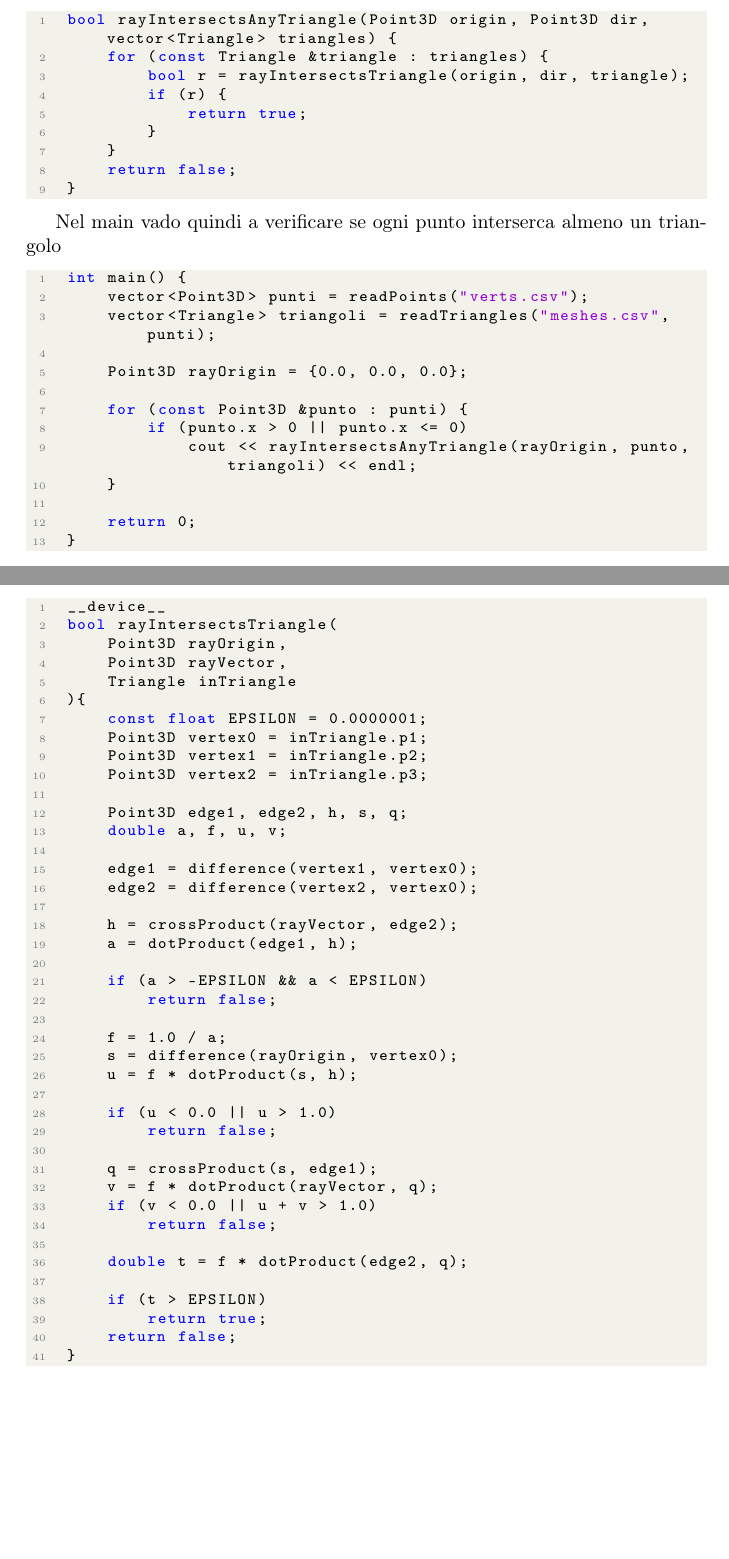
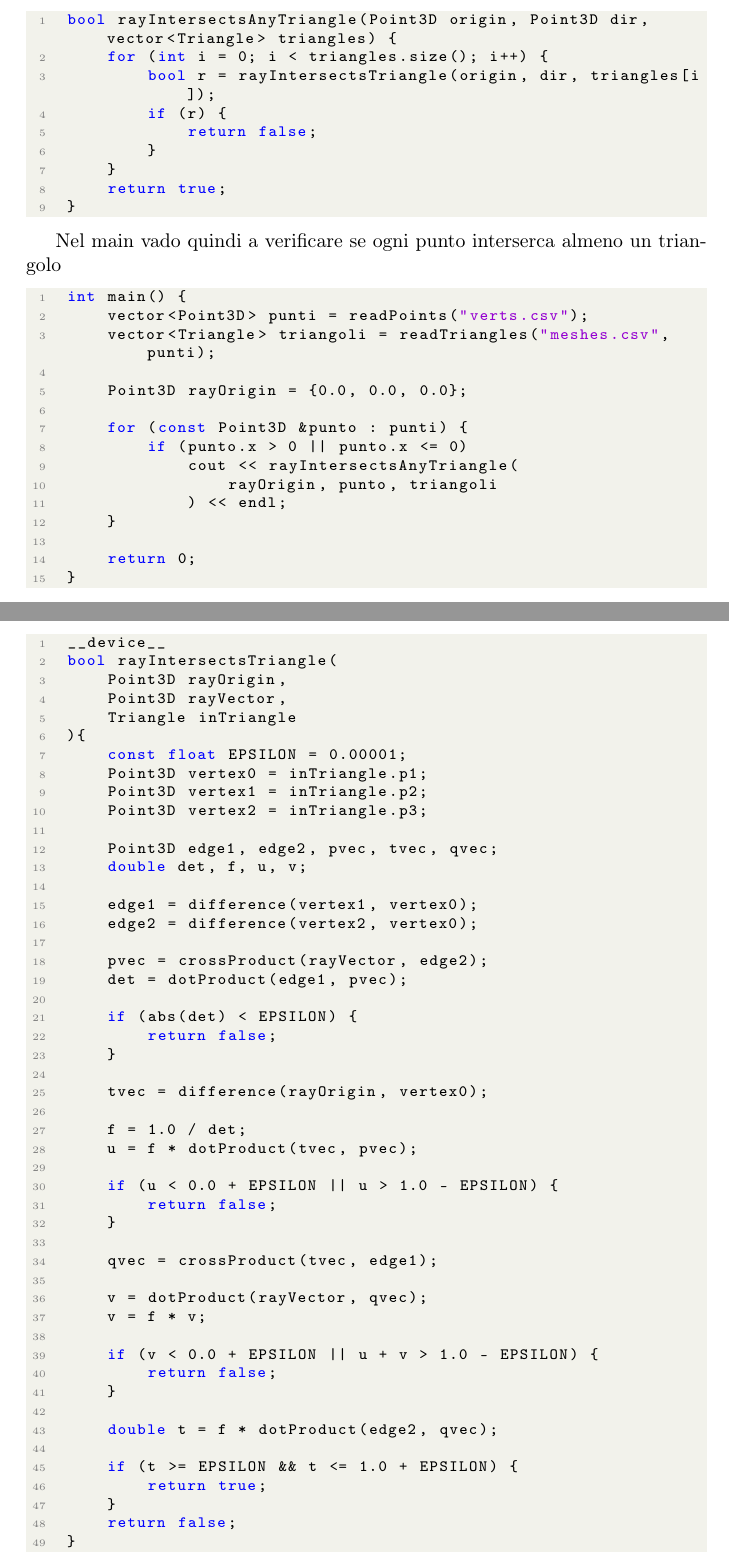
Before and after one commit to Zexal0807/progettoPP, a LaTeX document (progetto.tex): two parts of pages 9 and 14 of 18 before the commit and two parts of pages 9 and 13 of 17 after it, joined at a grey line, cut so that both start at the same text, the shorter picture padded with empty space. Compiled offline with pdfLaTeX.

```diff
--- a/progetto.tex
+++ b/progetto.tex
@@ -358,13 +365,13 @@
 
 \begin{lstlisting}[language=c++]
     bool rayIntersectsAnyTriangle(Point3D origin, Point3D dir, vector<Triangle> triangles) {
-        for (const Triangle &triangle : triangles) {
-            bool r = rayIntersectsTriangle(origin, dir, triangle);
+        for (int i = 0; i < triangles.size(); i++) {
+            bool r = rayIntersectsTriangle(origin, dir, triangles[i]);
             if (r) {
-                return true;
+                return false;
             }
         }
-        return false;
+        return true;
     }
 \end{lstlisting}
 
@@ -584,39 +596,47 @@
         Point3D rayVector,
         Triangle inTriangle
     ){
-        const float EPSILON = 0.0000001;
+        const float EPSILON = 0.00001;
         Point3D vertex0 = inTriangle.p1;
         Point3D vertex1 = inTriangle.p2;
         Point3D vertex2 = inTriangle.p3;
 
-        Point3D edge1, edge2, h, s, q;
-        double a, f, u, v;
+        Point3D edge1, edge2, pvec, tvec, qvec;
+        double det, f, u, v;
 
         edge1 = difference(vertex1, vertex0);
         edge2 = difference(vertex2, vertex0);
 
-        h = crossProduct(rayVector, edge2);
-        a = dotProduct(edge1, h);
+        pvec = crossProduct(rayVector, edge2);
+        det = dotProduct(edge1, pvec);
 
-        if (a > -EPSILON && a < EPSILON)
+        if (abs(det) < EPSILON) {
             return false;
+        }
 
-        f = 1.0 / a;
-        s = difference(rayOrigin, vertex0);
-        u = f * dotProduct(s, h);
+        tvec = difference(rayOrigin, vertex0);
 
-        if (u < 0.0 || u > 1.0)
+        f = 1.0 / det;
+        u = f * dotProduct(tvec, pvec);
+
+        if (u < 0.0 + EPSILON || u > 1.0 - EPSILON) {
             return false;
+        }
 
-        q = crossProduct(s, edge1);
-        v = f * dotProduct(rayVector, q);
-        if (v < 0.0 || u + v > 1.0)
+        qvec = crossProduct(tvec, edge1);
+
+        v = dotProduct(rayVector, qvec);
+        v = f * v;
+
+        if (v < 0.0 + EPSILON || u + v > 1.0 - EPSILON) {
             return false;
+        }
 
-        double t = f * dotProduct(edge2, q);
+        double t = f * dotProduct(edge2, qvec);
 
-        if (t > EPSILON)
+        if (t >= EPSILON && t <= 1.0 + EPSILON) {
             return true;
+        }
         return false;
     }
 \end{lstlisting}
```
Also changed, not shown: progetto.pdf, progetto.tex (94 more changed lines).
